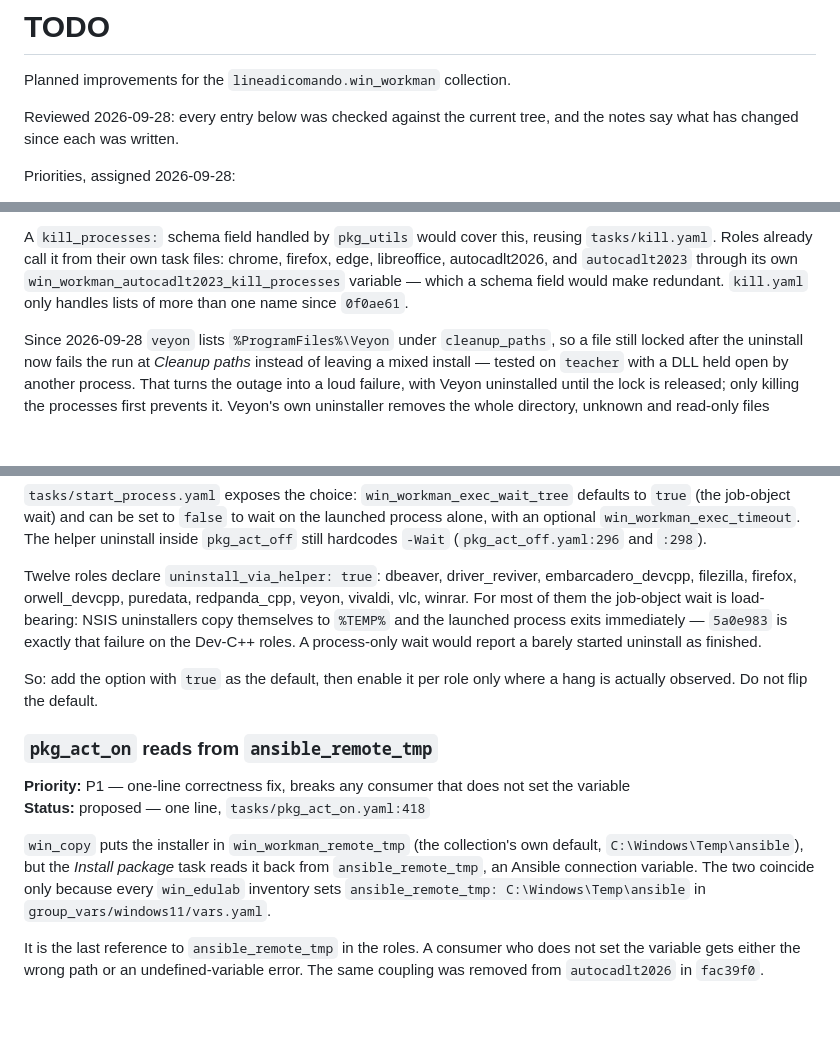
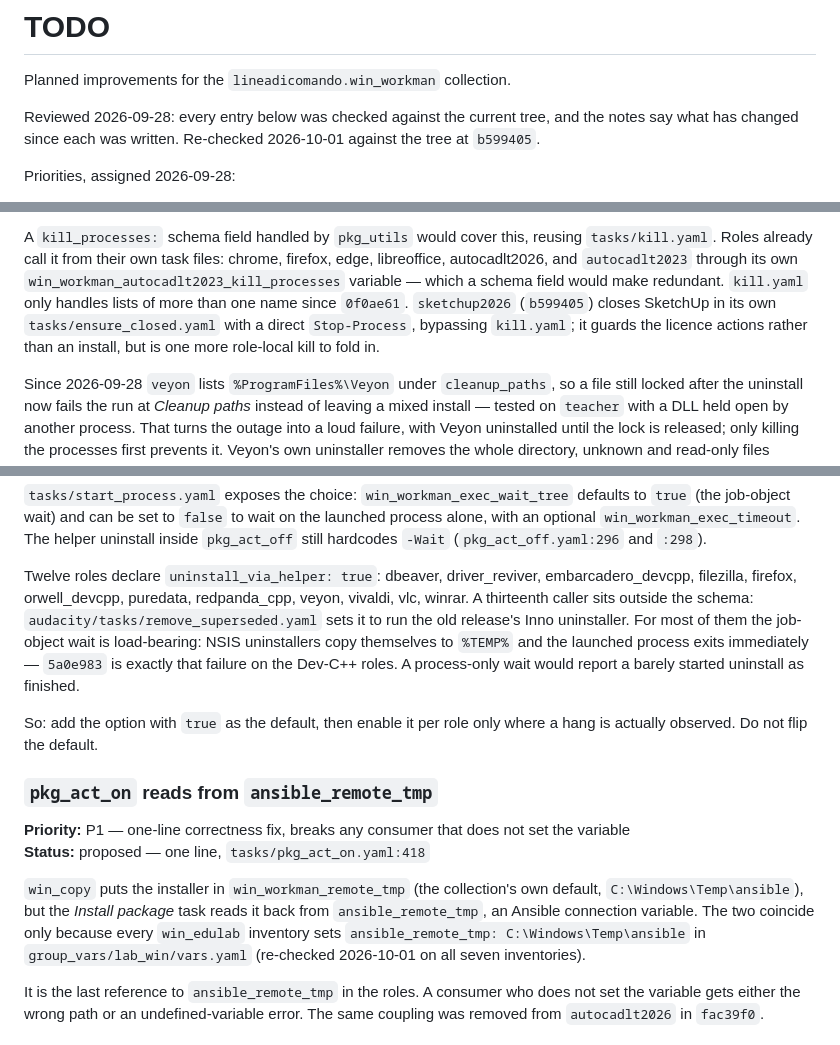
Before and after one commit to lineadicomando/ansible-collection-win_workman, a Markdown page: TODO.md, 3 parts joined by grey strips. Drawn GitHub-style; blank space fills up the shorter version.

Commit message:
Re-check the TODO against the current tree
Point the ansible_remote_tmp entry at group_vars/lab_win, where the
inventories now set the variable after windows11 was merged into lab_win.
List the role-local process kill added to sketchup2026 and the audacity
caller of uninstall_via_helper that sits outside the schema.

Co-Authored-By: Claude Opus 5.5 <noreply@anthropic.com>

```diff
--- a/TODO.md
+++ b/TODO.md
@@ -3,7 +3,8 @@
 Planned improvements for the `lineadicomando.win_workman` collection.
 
 Reviewed 2026-09-28: every entry below was checked against the current tree, and
-the notes say what has changed since each was written.
+the notes say what has changed since each was written. Re-checked 2026-10-01
+against the tree at `b599405`.
 
 Priorities, assigned 2026-09-28:
 
@@ -51,7 +52,10 @@ reusing `tasks/kill.yaml`. Roles already call it from their own task files:
 chrome, firefox, edge, libreoffice, autocadlt2026, and `autocadlt2023` through
 its own `win_workman_autocadlt2023_kill_processes` variable — which a schema
 field would make redundant. `kill.yaml` only handles lists of more than one name
-since `0f0ae61`.
+since `0f0ae61`. `sketchup2026` (`b599405`) closes SketchUp in its own
+`tasks/ensure_closed.yaml` with a direct `Stop-Process`, bypassing `kill.yaml`;
+it guards the licence actions rather than an install, but is one more
+role-local kill to fold in.
 
 Since 2026-09-28 `veyon` lists `%ProgramFiles%\Veyon` under `cleanup_paths`, so
 a file still locked after the uninstall now fails the run at *Cleanup paths*
@@ -117,7 +121,9 @@ helper uninstall inside `pkg_act_off` still hardcodes `-Wait`
 
 Twelve roles declare `uninstall_via_helper: true`: dbeaver, driver_reviver,
 embarcadero_devcpp, filezilla, firefox, orwell_devcpp, puredata, redpanda_cpp,
-veyon, vivaldi, vlc, winrar. For most of them the job-object wait is
+veyon, vivaldi, vlc, winrar. A thirteenth caller sits outside the schema:
+`audacity/tasks/remove_superseded.yaml` sets it to run the old release's Inno
+uninstaller. For most of them the job-object wait is
 load-bearing: NSIS uninstallers copy themselves to `%TEMP%` and the launched
 process exits immediately — `5a0e983` is exactly that failure on the Dev-C++
 roles. A process-only wait would report a barely started uninstall as finished.
@@ -134,7 +140,8 @@ where a hang is actually observed. Do not flip the default.
 default, `C:\Windows\Temp\ansible`), but the *Install package* task reads it
 back from `ansible_remote_tmp`, an Ansible connection variable. The two coincide
 only because every `win_edulab` inventory sets
-`ansible_remote_tmp: C:\Windows\Temp\ansible` in `group_vars/windows11/vars.yaml`.
+`ansible_remote_tmp: C:\Windows\Temp\ansible` in `group_vars/lab_win/vars.yaml`
+(re-checked 2026-10-01 on all seven inventories).
 
 It is the last reference to `ansible_remote_tmp` in the roles. A consumer who
 does not set the variable gets either the wrong path or an undefined-variable
```
